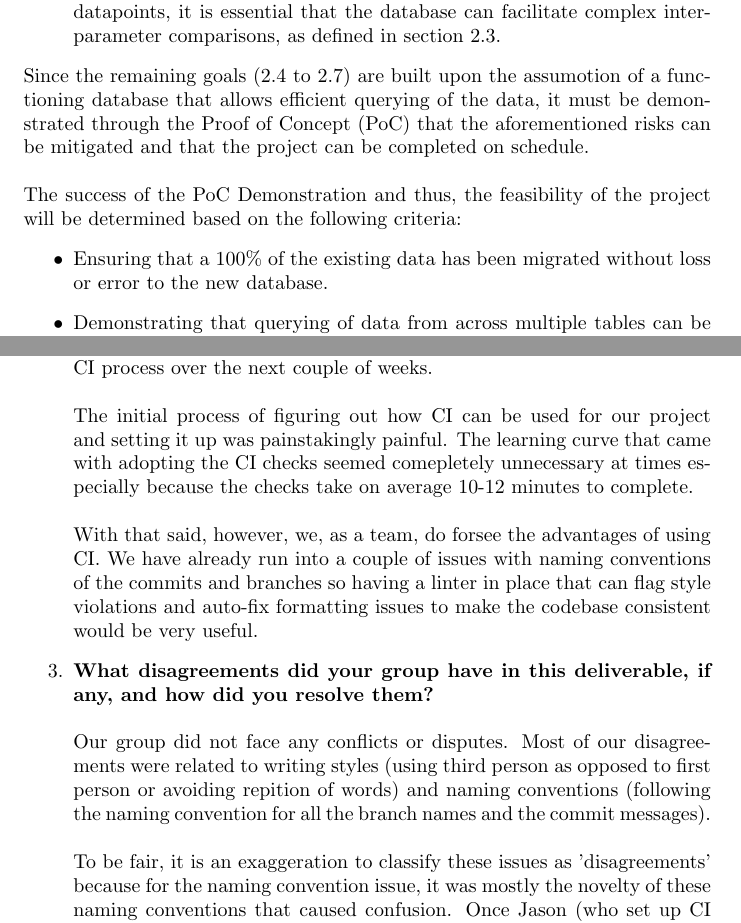
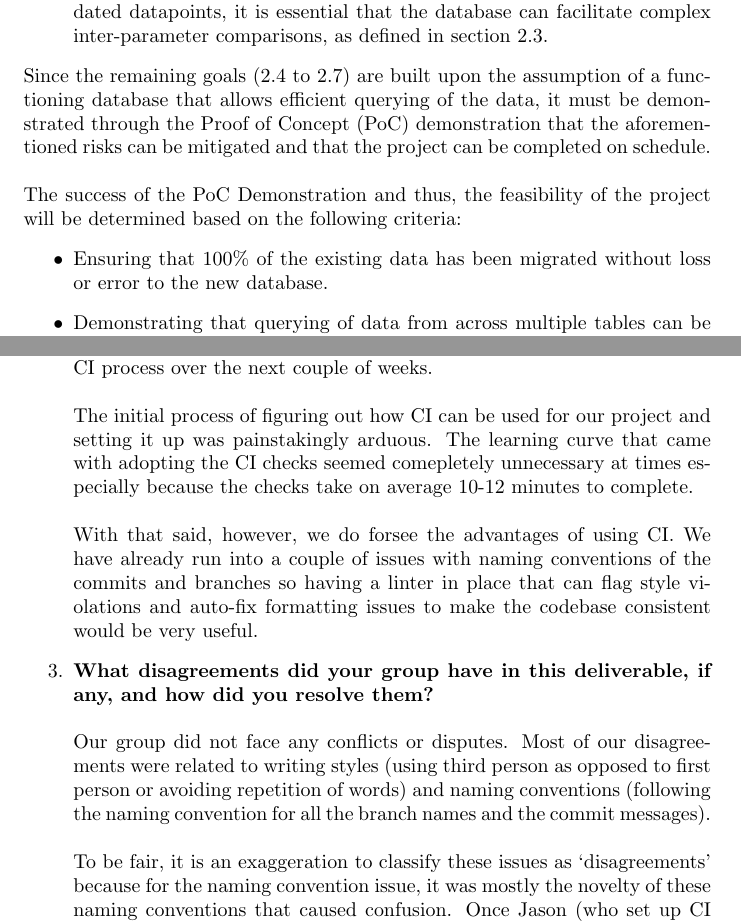
Before and after one commit to SumanyaG/Alkalytics, a LaTeX document (docs/DevelopmentPlan/DevelopmentPlan.tex): two parts of pages 8 and 10 of 13, joined at a grey line, cut so that both start at the same text. Compiled offline with pdfLaTeX.

Commit message:
fixed grammatical errors

```diff
--- a/docs/DevelopmentPlan/DevelopmentPlan.tex
+++ b/docs/DevelopmentPlan/DevelopmentPlan.tex
@@ -323,16 +323,16 @@ stage to demonstrate the feasibility of this project:
   efficiently handle queries to avoid bottlenecks that could affect system usability.
-  \item \emph{Parameter Comparability}: To accomplish the analysis of the consolidated datapoints, it is essential
+  \item \textbf{Parameter Comparability}: To accomplish the analysis of the consolidated datapoints, it is essential
   that the database can facilitate complex inter-parameter comparisons, as defined in section 2.3.
 \end{itemize}
 
-\noindent Since the remaining goals (2.4 to 2.7) are built upon the assumotion of a functioning database that
-allows efficient querying of the data, it must be demonstrated through the Proof of Concept (PoC) that the aforementioned
+\noindent Since the remaining goals (2.4 to 2.7) are built upon the assumption of a functioning database that
+allows efficient querying of the data, it must be demonstrated through the Proof of Concept (PoC) demonstration that the aforementioned
 risks can be mitigated and that the project can be completed on schedule.\\
 \newline
 \noindent The success of the PoC Demonstration and thus, the feasibility of the project will be determined based
 on the following criteria:
 \begin{itemize}
-  \item Ensuring that a 100\% of the existing data has been migrated without loss or error to the new database.
+  \item Ensuring that 100\% of the existing data has been migrated without loss or error to the new database.
   \item Demonstrating that querying of data from across multiple tables can be completed within a reasonable amount of time.
   \item Demonstrating that all existing inter-parameter comparisons in the Excel templates have been replicated in the database.
 \end{itemize}
@@ -447,20 +447,20 @@ The team will adhere to the coding standard in Table \ref{table:5} and the appro
     next couple of weeks.\\
     \newline
     The initial process of figuring out how CI can be used for our project and setting it up was painstakingly
-    painful. The learning curve that came with adopting the CI checks seemed comepletely unnecessary at times
+    arduous. The learning curve that came with adopting the CI checks seemed comepletely unnecessary at times
     especially because the checks take on average 10-12 minutes to complete.\\
     \newline
-    With that said, however, we, as a team, do forsee the advantages of using CI. We have already run into a
+    With that said, however, we do forsee the advantages of using CI. We have already run into a
     couple of issues with naming conventions of the commits and branches so having a linter in place that can
     flag style violations and auto-fix formatting issues to make the codebase consistent would be very useful.
     \item \textbf{What disagreements did your group have in this deliverable, if any,
     and how did you resolve them?}\\
     \newline
     Our group did not face any conflicts or disputes. Most of our disagreements were related to writing styles
-    (using third person as opposed to first person or avoiding repition of words) and naming conventions (following
+    (using third person as opposed to first person or avoiding repetition of words) and naming conventions (following
     the naming convention for all the branch names and the commit messages).\\
     \newline
-    To be fair, it is an exaggeration to classify these issues as 'disagreements' because for the naming convention
+    To be fair, it is an exaggeration to classify these issues as `disagreements' because for the naming convention
     issue, it was mostly the novelty of these naming conventions that caused confusion. Once Jason (who set up CI and
     suggested the convention style) explained how to do it in detail, we did not run into the issue again.\\
     \newline
```
Also changed, not shown: docs/DevelopmentPlan/DevelopmentPlan.pdf, docs/DevelopmentPlan/DevelopmentPlan.tex (8 more changed lines).
